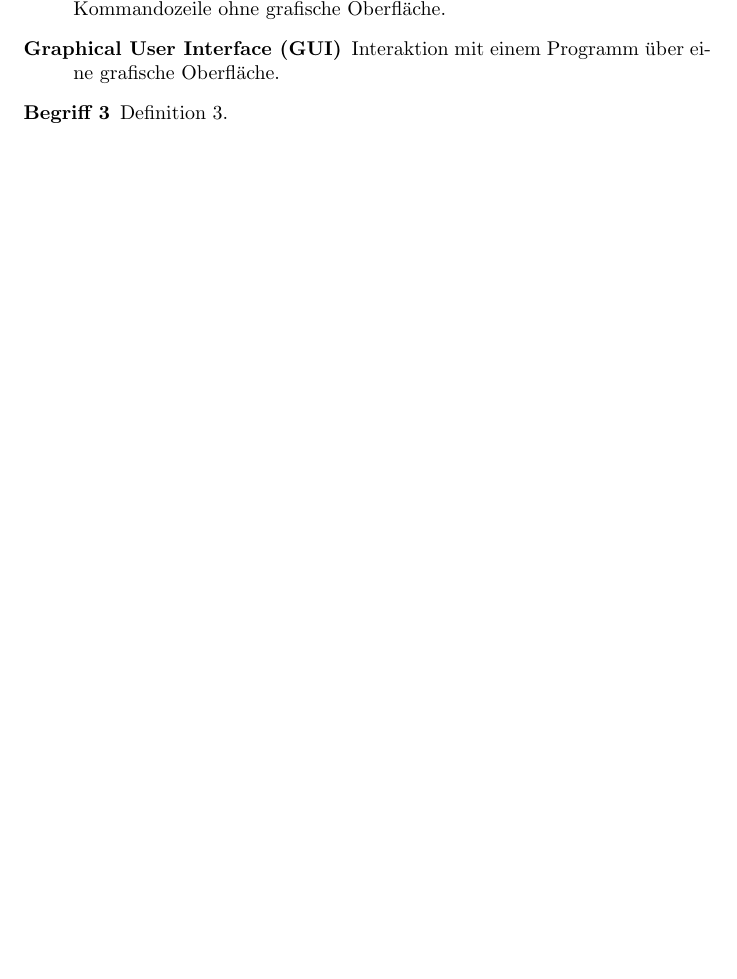
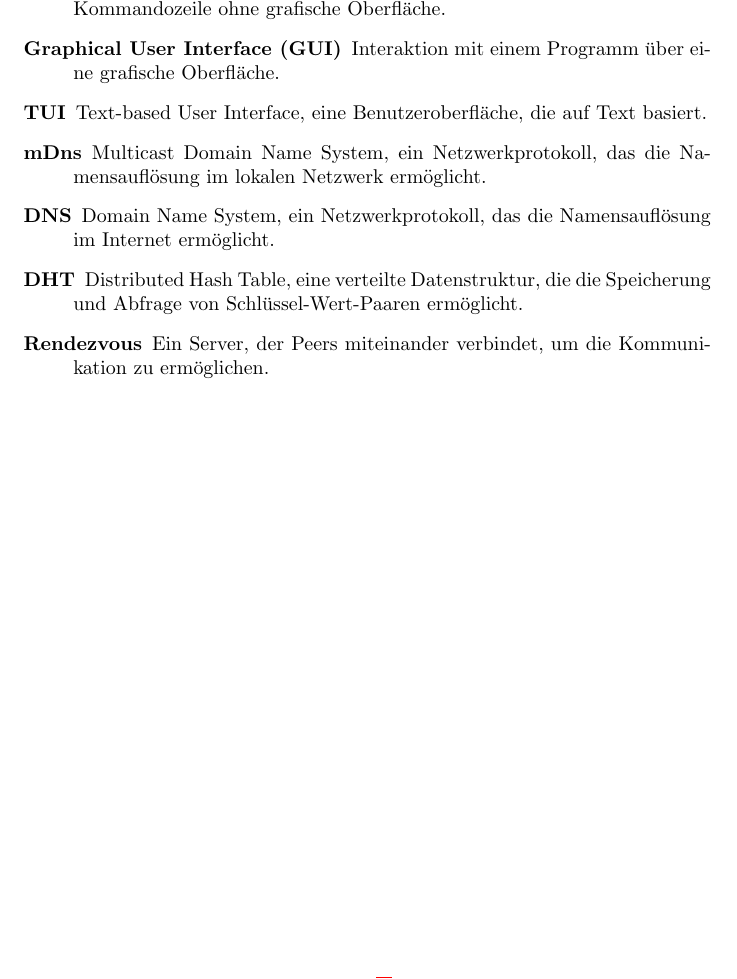
Before and after one commit to TIATIP-24-A-a/MumbleMates, a LaTeX document (docs/technical/main.tex, which reads docs/technical/sections/03-glossary.tex): part of page 5 of 8, cut so that both start at the same text, the shorter picture padded with empty space. Compiled offline with pdfLaTeX.

Commit message:
docs: expand glossary

```diff
--- a/docs/technical/sections/03-glossary.tex
+++ b/docs/technical/sections/03-glossary.tex
@@ -4,7 +4,11 @@
     \item[Peer-to-Peer (P2P)] Ein Netzwerk, wobei der Peer (User) als Client und Server agiert. Es existiert kein zentraler Server, der die Kommunikation steuert.
     \item[Command Line Interface (CLI)] Interaktion mit einem Programm über die Kommandozeile ohne grafische Oberfläche.
     \item[Graphical User Interface (GUI)] Interaktion mit einem Programm über eine grafische Oberfläche.
-    \item[Begriff 3] Definition 3.
+    \item[TUI] Text-based User Interface, eine Benutzeroberfläche, die auf Text basiert.
+    \item[mDns] Multicast Domain Name System, ein Netzwerkprotokoll, das die Namensauflösung im lokalen Netzwerk ermöglicht.
+    \item[DNS] Domain Name System, ein Netzwerkprotokoll, das die Namensauflösung im Internet ermöglicht.
+    \item[DHT] Distributed Hash Table, eine verteilte Datenstruktur, die die Speicherung und Abfrage von Schlüssel-Wert-Paaren ermöglicht.
+    \item[Rendezvous] Ein Server, der Peers miteinander verbindet, um die Kommunikation zu ermöglichen.
     % Add more glossary terms as needed
 \end{description}
 
```
